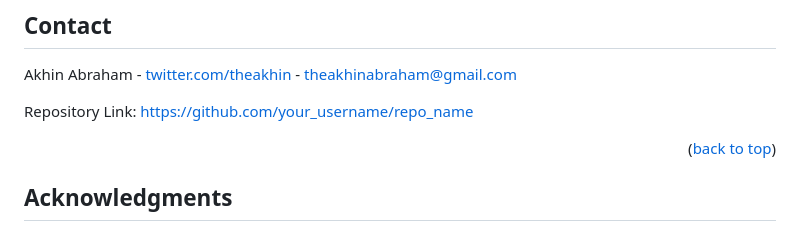
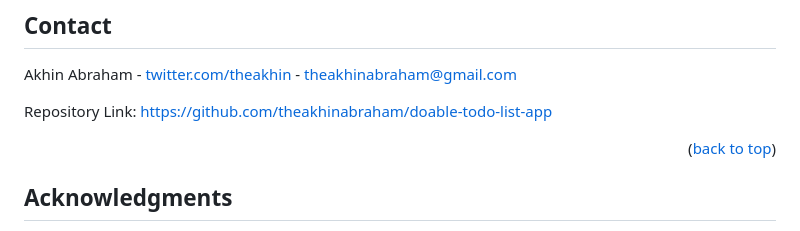
Before and after one commit to theakhinabraham/doable-todo-list-app, a Markdown page: README.md, the part around one of its changes. Drawn GitHub-style.

```diff
--- a/README.md
+++ b/README.md
@@ -296,7 +303,7 @@ Distributed under the MIT License. Click `LICENSE.txt` for more information.
 
 Akhin Abraham - [twitter.com/theakhin](https://twitter.com/theakhin) - theakhinabraham@gmail.com
 
-Repository Link: [https://github.com/your_username/repo_name](https://github.com/theakhinabraham/doable-todo-list-app)
+Repository Link: [https://github.com/theakhinabraham/doable-todo-list-app](https://github.com/theakhinabraham/doable-todo-list-app)
 
 <p align="right">(<a href="#readme-top">back to top</a>)</p>
 
```
Also changed, not shown: other parts of README.md (+8 -1 lines).
